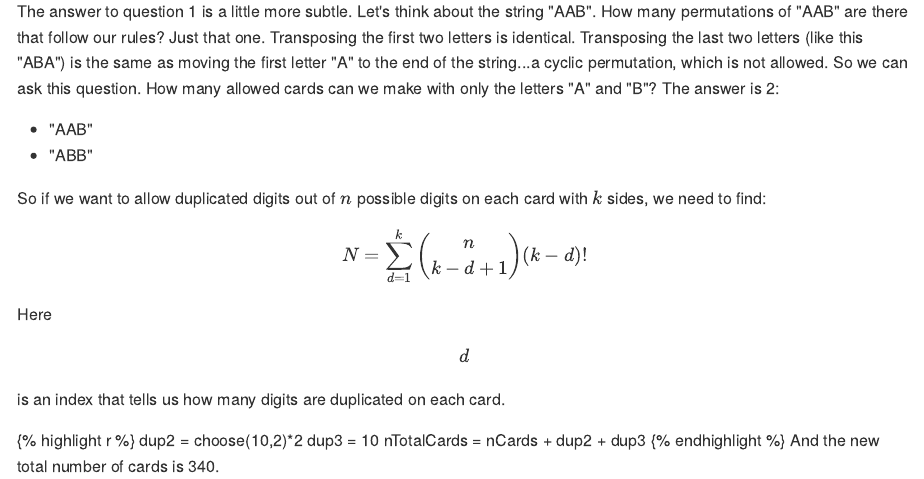
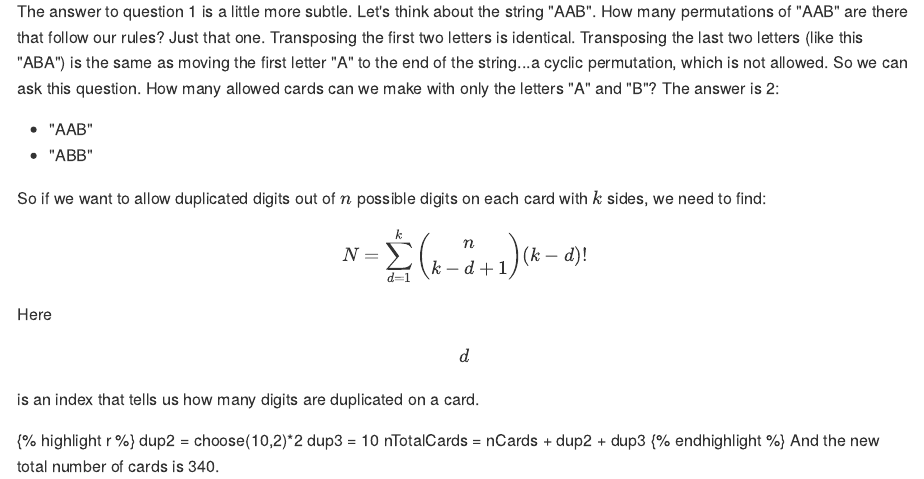
Before and after one commit to sfwolfphys/sfwolfphys.github.io, an R Markdown document (_posts/2021-04-16-combinations.Rmd): the page in a window 1100 px wide, from 2800 px down. The pictures show the output file _posts/2021-04-16-combinations.md that the author committed with the source, drawn offline in the style of GitHub.

Commit message:
Fixed a typo

````diff
--- a/_posts/2021-04-16-combinations.Rmd
+++ b/_posts/2021-04-16-combinations.Rmd
@@ -78,7 +78,7 @@ $$
 N = \sum_{d=1}^k { {n}\choose{k-d+1}} (k-d)!
 $$
 
-Here $$d$$ is an index that tells us how many digits are duplicated on each card.
+Here $$d$$ is an index that tells us how many digits are duplicated on a card.
 
 ```{r}
 dup2 = choose(10,2)*2
````
Also changed, not shown: _posts/2021-04-16-combinations.md.
